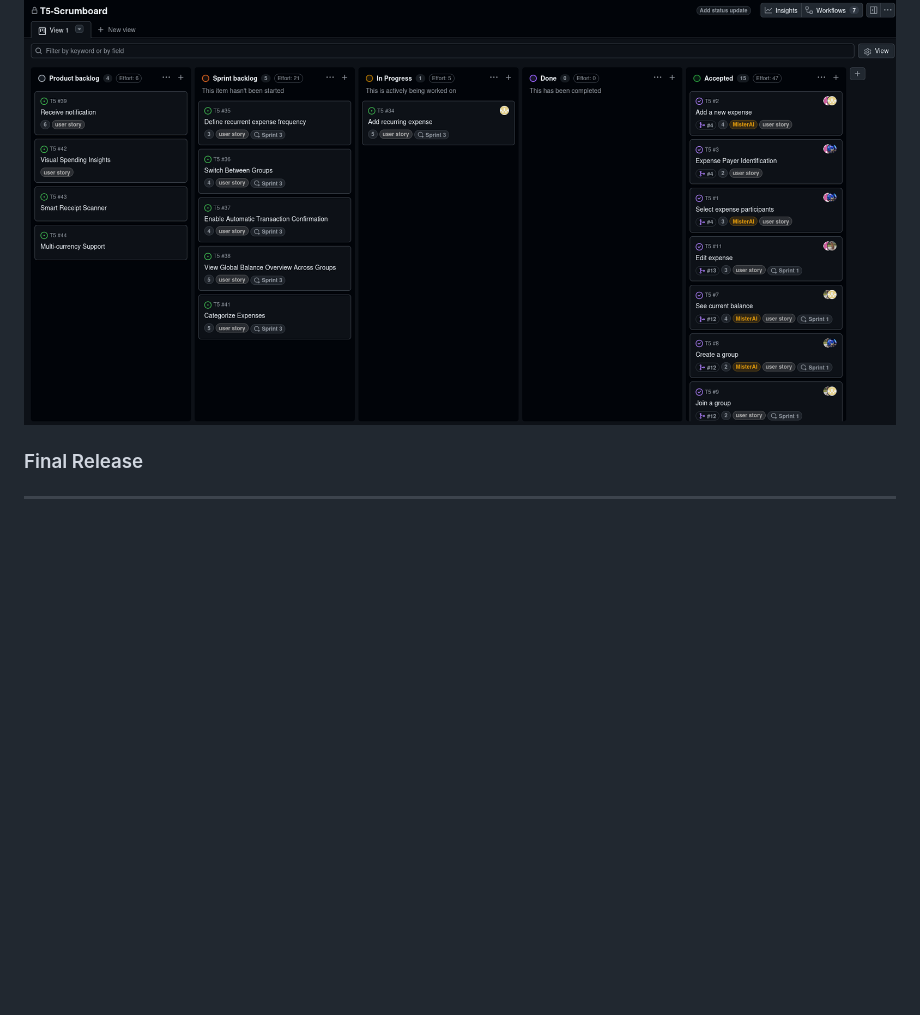
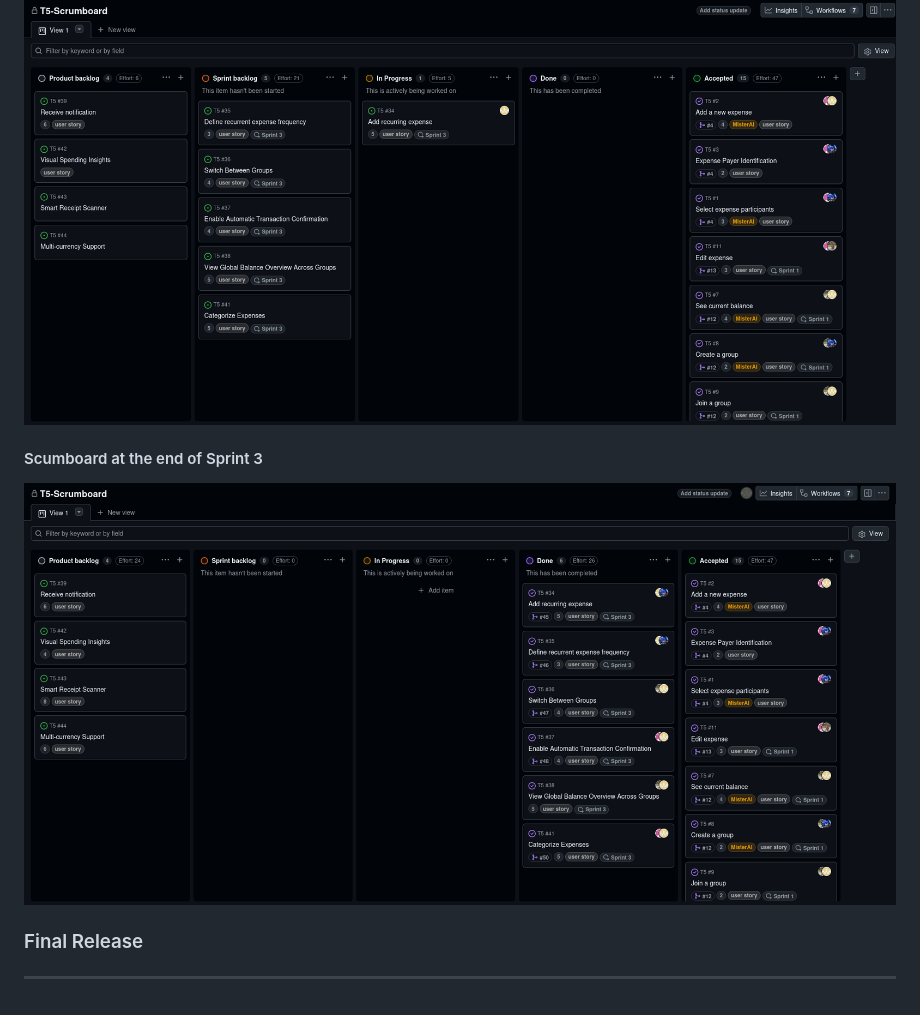
Before and after one commit to alexis-ramoss/SmartSplit, a Markdown page: README.md, the part around the change. GitHub-like rendering; pictures changed too: docs/scrumboard_sprint3-end.png (added); blank space fills up the shorter version.

Commit message:
sprint 3 end screenshot

```diff
--- a/README.md
+++ b/README.md
@@ -372,6 +372,9 @@ During the Sprint Review, 7 new features were demonstrated: approve users joinin
 #### Scumboard at the begining of Sprint 3
 ![Scrumboard begining sprint 3](docs/scrumboard_sprint3-begining.png)
 
+#### Scumboard at the end of Sprint 3
+![Scrumboard end of sprint 3](docs/scrumboard_sprint3-end.png)
+
 ### Final Release
 
 ---
```
